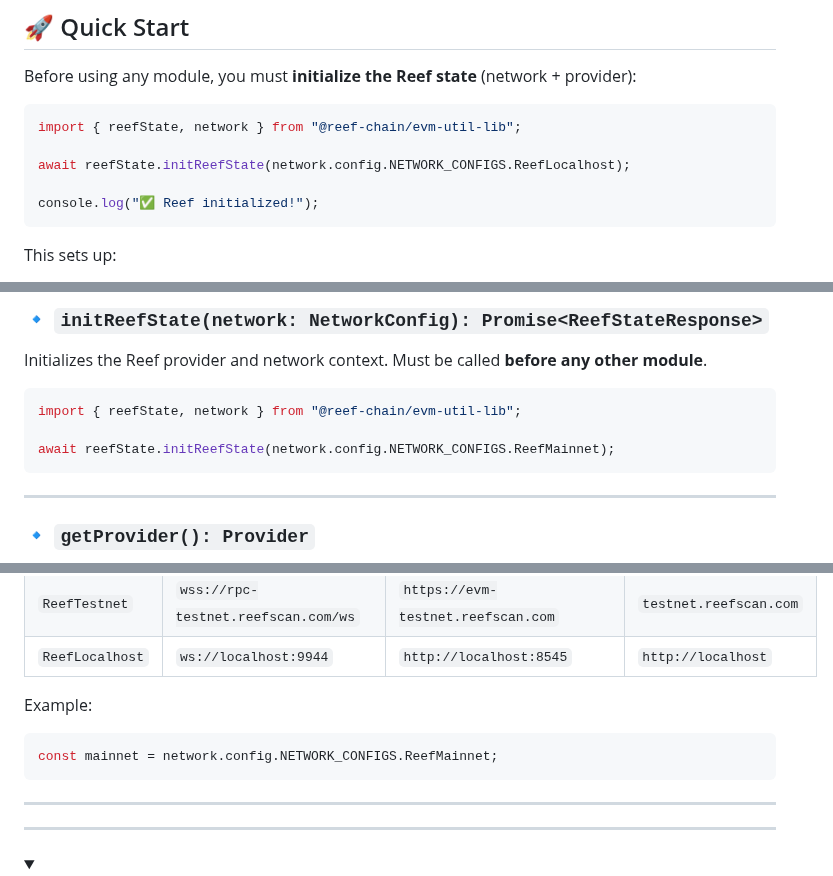
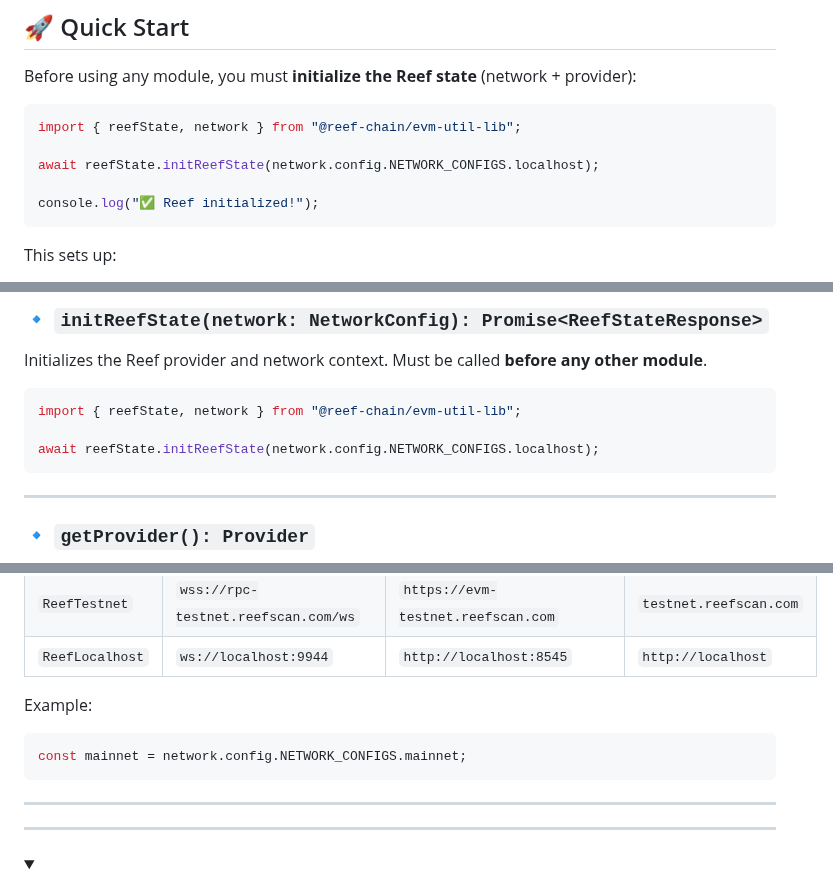
Before and after one commit to anukulpandey/reef-evm-util-lib, a Markdown page: README.md, 3 parts joined by grey strips. GitHub-like rendering; folded sections open.

````diff
--- a/README.md
+++ b/README.md
@@ -21,7 +21,7 @@ Before using any module, you must **initialize the Reef state** (network + provi
 ```ts
 import { reefState, network } from "@reef-chain/evm-util-lib";
 
-await reefState.initReefState(network.config.NETWORK_CONFIGS.ReefLocalhost);
+await reefState.initReefState(network.config.NETWORK_CONFIGS.localhost);
 
 console.log("✅ Reef initialized!");
 ```
@@ -53,7 +53,7 @@ Must be called **before any other module**.
 ```ts
 import { reefState, network } from "@reef-chain/evm-util-lib";
 
-await reefState.initReefState(network.config.NETWORK_CONFIGS.ReefMainnet);
+await reefState.initReefState(network.config.NETWORK_CONFIGS.localhost);
 ```
 
 ---
@@ -117,7 +117,7 @@ Built-in configurations for quick setup:
 Example:
 
 ```ts
-const mainnet = network.config.NETWORK_CONFIGS.ReefMainnet;
+const mainnet = network.config.NETWORK_CONFIGS.mainnet;
 ```
 
 ---
````
Also changed, not shown: other parts of README.md (+2 -2 lines).
